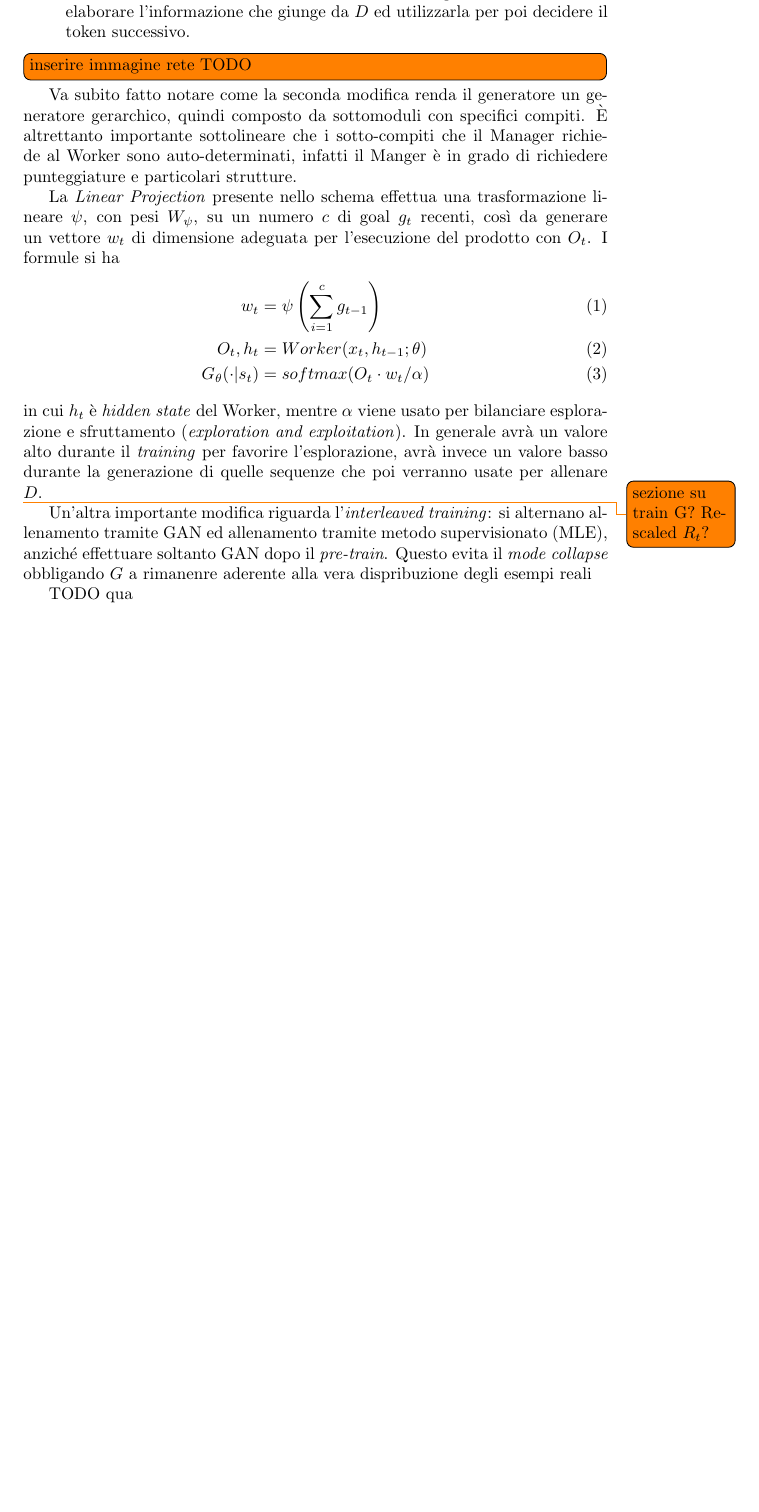
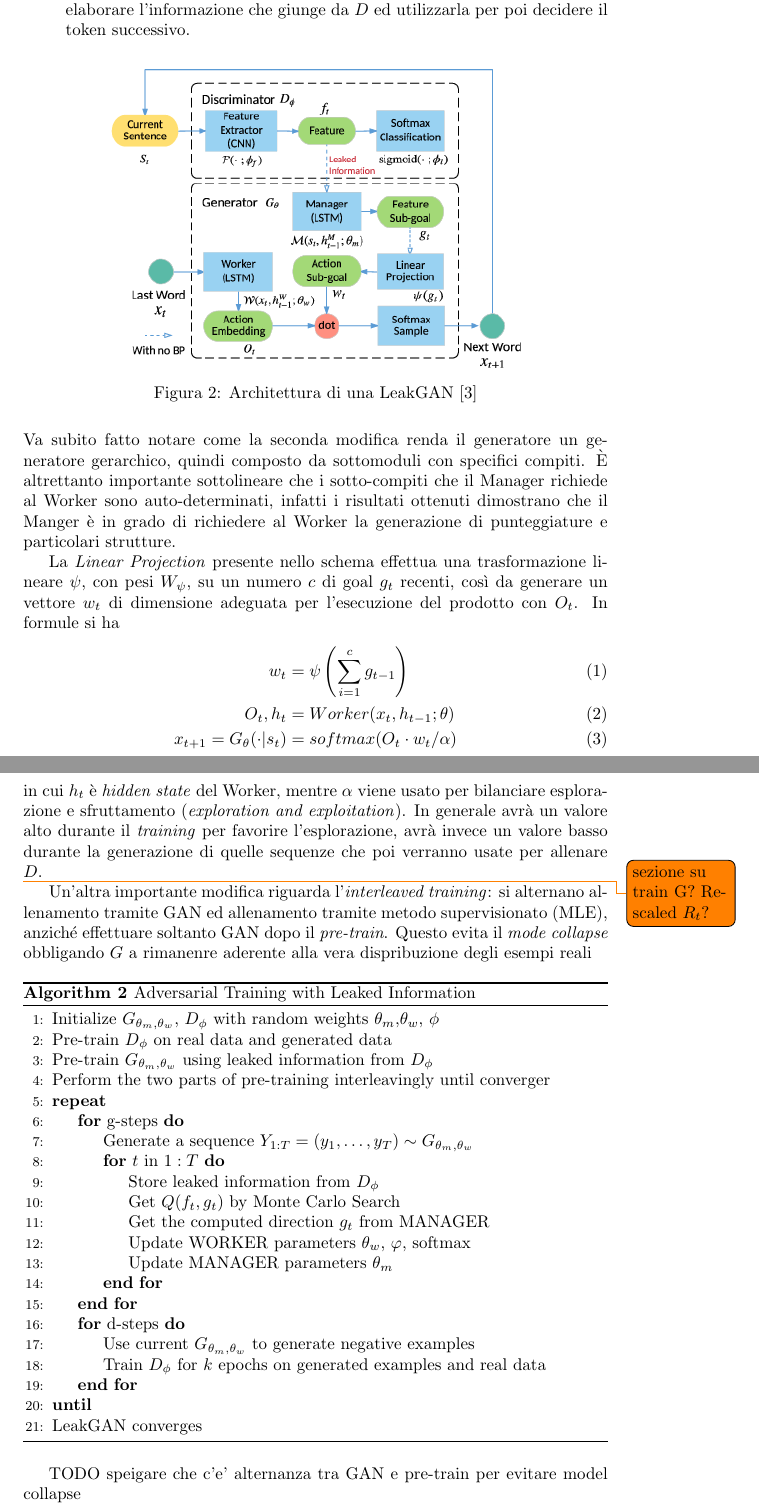
Before and after one commit to Nyriu/IA_approfondimento, a LaTeX document (doc/main.tex, which reads doc/chapters/gan_rl.tex): part of page 11 of 12 before the commit and two parts of pages 11 and 12 of 13 after it, the two joined at a grey line, cut so that both start at the same text, the shorter picture padded with empty space. Compiled offline with pdfLaTeX.

Commit message:
WIP LeakGAN

```diff
--- a/doc/chapters/gan_rl.tex
+++ b/doc/chapters/gan_rl.tex
@@ -148,20 +148,23 @@ Queste reti vengono presentate in \cite{LeakGAN} e si differenziano dalle preced
     Le \emph{feature} che il primo estrae e su cui poi baserà la valutazione vengono fornite al secondo in modo da ricevere un'informazione molto più ricca di un semplice punteggio;
   \item si introduce anche un nuovo modulo all'interno del generatore in modo da elaborare l'informazione che giunge da $D$ ed utilizzarla per poi decidere il token successivo.
 \end{itemize}
-
-\todo[inline]{inserire immagine rete TODO}
-
+\begin{figure}[ht]
+  \centering
+  \includegraphics[width=.7\textwidth]{leakgan.png}
+  \caption{Architettura di una LeakGAN \cite{LeakGAN}}
+  \label{fig:leakgan}
+\end{figure}
 Va subito fatto notare come la seconda modifica renda il generatore un generatore gerarchico, quindi composto da sottomoduli con specifici compiti.
-È altrettanto importante sottolineare che i sotto-compiti che il Manager richiede al Worker sono auto-determinati, infatti il Manger è in grado di richiedere punteggiature e particolari strutture.
+È altrettanto importante sottolineare che i sotto-compiti che il Manager richiede al Worker sono auto-determinati, infatti i risultati ottenuti dimostrano che il Manger è in grado di richiedere al Worker la generazione di punteggiature e particolari strutture.
 
 La \emph{Linear Projection} presente nello schema effettua una trasformazione lineare $\psi$, con pesi $W_\psi$, su un numero $c$ di goal $g_t$ recenti, così da generare un vettore $w_t$ di dimensione adeguata per l'esecuzione del prodotto con $O_t$.
-I formule si ha
+In formule si ha
 \begin{align}
   w_t &= \psi \left( \sum_{i=1}^{c} g_{t-1} \right)
   \\
   O_t, h_t &= Worker(x_t, h_{t-1}; \theta)
   \\
-  G_\theta(\cdot|s_t) &= softmax ( O_t \cdot w_t / \alpha)
+  x_{t+1} = G_\theta(\cdot|s_t) &= softmax ( O_t \cdot w_t / \alpha)
 \end{align}
 in cui $h_t$ è \emph{hidden state} del Worker, mentre $\alpha$ viene usato per bilanciare esplorazione e sfruttamento (\emph{exploration and exploitation}).
 In generale avrà un valore alto durante il \emph{training} per favorire l'esplorazione, avrà invece un valore basso durante la generazione di quelle sequenze che poi verranno usate per allenare $D$.
@@ -172,4 +175,32 @@ In generale avrà un valore alto durante il \emph{training} per favorire l'esplo
 Un'altra importante modifica riguarda l'\emph{interleaved training}: si alternano allenamento tramite GAN ed allenamento tramite metodo supervisionato (MLE), anziché effettuare soltanto GAN dopo il \emph{pre-train}.
 Questo evita il \emph{mode collapse} obbligando $G$ a rimanenre aderente alla vera dispribuzione degli esempi reali
 
-TODO qua
+
+\begin{algorithm}
+  \caption{Adversarial Training with Leaked Information}
+  \label{alg:LeakGAN}
+  \begin{algorithmic}[1]
+    \State Initialize $G_{\theta_m, \theta_w}$, $D_\phi$ with random weights $\theta_m$,$\theta_w$, $\phi$
+    \State Pre-train $D_\phi$ on real data and generated data
+    \State Pre-train $G_{\theta_m, \theta_w}$ using leaked information from $D_\phi$
+    \State Perform the two parts of pre-training interleavingly until converger
+    \Repeat
+      \For{g-steps}
+        \State Generate a sequence $Y_{1:T} = (y_1, \dots, y_T) \sim G_{\theta_m, \theta_w}$
+        \For{$t$ in $1:T$}
+          \State Store leaked information from $D_\phi$
+          \State Get $Q(f_t, g_t)$ by Monte Carlo Search
+          \State Get the computed direction $g_t$ from MANAGER
+          \State Update WORKER parameters $\theta_w$, $\varphi$, softmax
+          \State Update MANAGER parameters $\theta_m$
+        \EndFor
+      \EndFor
+      \For{d-steps}
+        \State Use current $G_{\theta_m, \theta_w}$ to generate negative examples
+        \State Train $D_\phi$ for $k$ epochs on generated examples and real data
+      \EndFor
+    \Until \State LeakGAN converges
+  \end{algorithmic}
+\end{algorithm}
+
+TODO speigare che c'e' alternanza tra GAN e pre-train per evitare model collapse
```
Also changed, not shown: doc/main.pdf.
